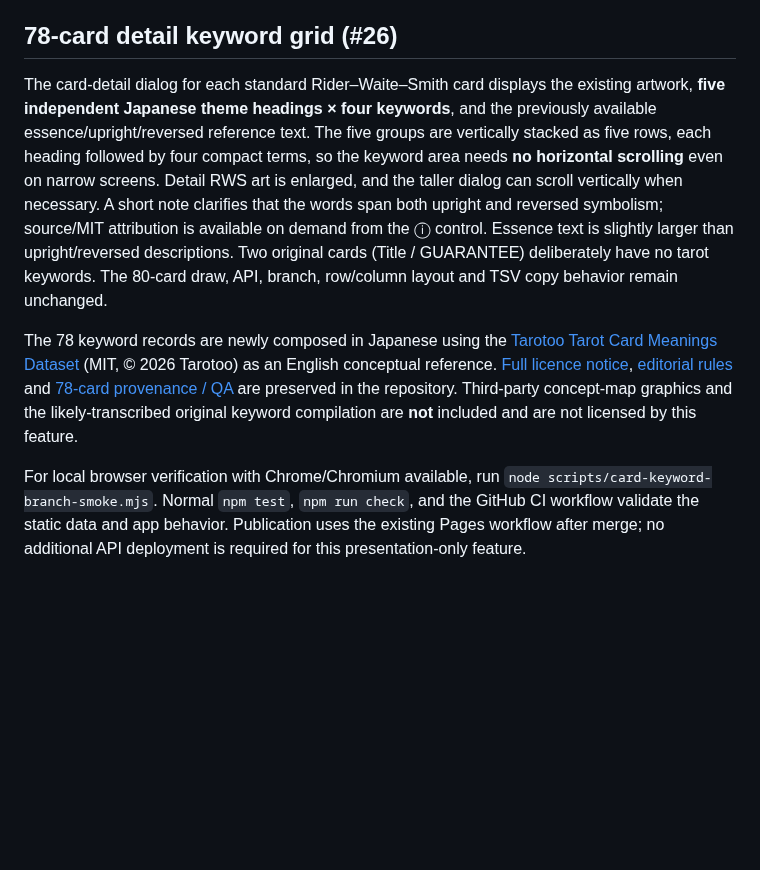
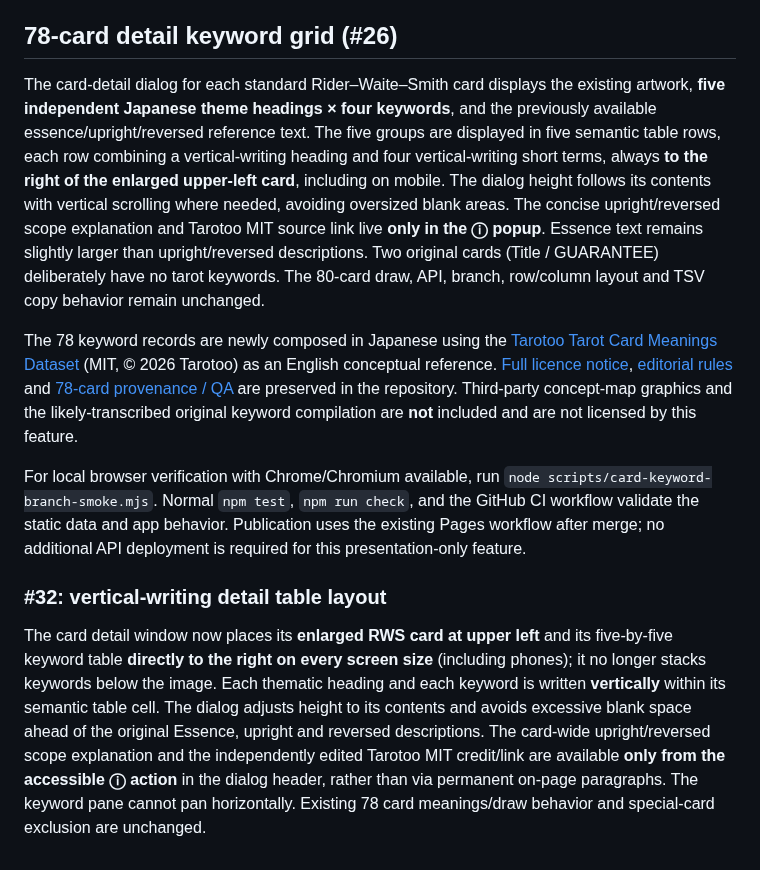
Before and after one commit to kinoko34077/tarot-draw, a Markdown page: README.md, the part around the change. Drawn GitHub-style; blank space fills up the shorter version.

Commit message:
#32: document corrected always-adjacent portrait art, vertical keyword table and info-only explanation

```diff
--- a/README.md
+++ b/README.md
@@ -63,8 +63,12 @@ Standard 78-card results use the public-domain Pamela Colman Smith Rider-Waite-S
 
 ## 78-card detail keyword grid (#26)
 
-The card-detail dialog for each standard Rider–Waite–Smith card displays the existing artwork, **five independent Japanese theme headings × four keywords**, and the previously available essence/upright/reversed reference text. The five groups are vertically stacked as five rows, each heading followed by four compact terms, so the keyword area needs **no horizontal scrolling** even on narrow screens. Detail RWS art is enlarged, and the taller dialog can scroll vertically when necessary. A short note clarifies that the words span both upright and reversed symbolism; source/MIT attribution is available on demand from the ⓘ control. Essence text is slightly larger than upright/reversed descriptions. Two original cards (Title / GUARANTEE) deliberately have no tarot keywords. The 80-card draw, API, branch, row/column layout and TSV copy behavior remain unchanged.
+The card-detail dialog for each standard Rider–Waite–Smith card displays the existing artwork, **five independent Japanese theme headings × four keywords**, and the previously available essence/upright/reversed reference text. The five groups are displayed in five semantic table rows, each row combining a vertical-writing heading and four vertical-writing short terms, always **to the right of the enlarged upper-left card**, including on mobile. The dialog height follows its contents with vertical scrolling where needed, avoiding oversized blank areas. The concise upright/reversed scope explanation and Tarotoo MIT source link live **only in the ⓘ popup**. Essence text remains slightly larger than upright/reversed descriptions. Two original cards (Title / GUARANTEE) deliberately have no tarot keywords. The 80-card draw, API, branch, row/column layout and TSV copy behavior remain unchanged.
 
 The 78 keyword records are newly composed in Japanese using the [Tarotoo Tarot Card Meanings Dataset](https://github.com/Tarotoo-com/tarotoo-tarot-dataset) (MIT, © 2026 Tarotoo) as an English conceptual reference. [Full licence notice](docs/third-party/TAROTOO-LICENSE.txt), [editorial rules](docs/KEYWORD_EDITORIAL_GUIDE.md) and [78-card provenance / QA](docs/KEYWORD_W2_PROVENANCE.md) are preserved in the repository. Third-party concept-map graphics and the likely-transcribed original keyword compilation are **not** included and are not licensed by this feature.
 
 For local browser verification with Chrome/Chromium available, run `node scripts/card-keyword-branch-smoke.mjs`. Normal `npm test`, `npm run check`, and the GitHub CI workflow validate the static data and app behavior. Publication uses the existing Pages workflow after merge; no additional API deployment is required for this presentation-only feature.
+
+### #32: vertical-writing detail table layout
+
+The card detail window now places its **enlarged RWS card at upper left** and its five-by-five keyword table **directly to the right on every screen size** (including phones); it no longer stacks keywords below the image. Each thematic heading and each keyword is written **vertically** within its semantic table cell. The dialog adjusts height to its contents and avoids excessive blank space ahead of the original Essence, upright and reversed descriptions. The card-wide upright/reversed scope explanation and the independently edited Tarotoo MIT credit/link are available **only from the accessible ⓘ action** in the dialog header, rather than via permanent on-page paragraphs. The keyword pane cannot pan horizontally. Existing 78 card meanings/draw behavior and special-card exclusion are unchanged.
```
